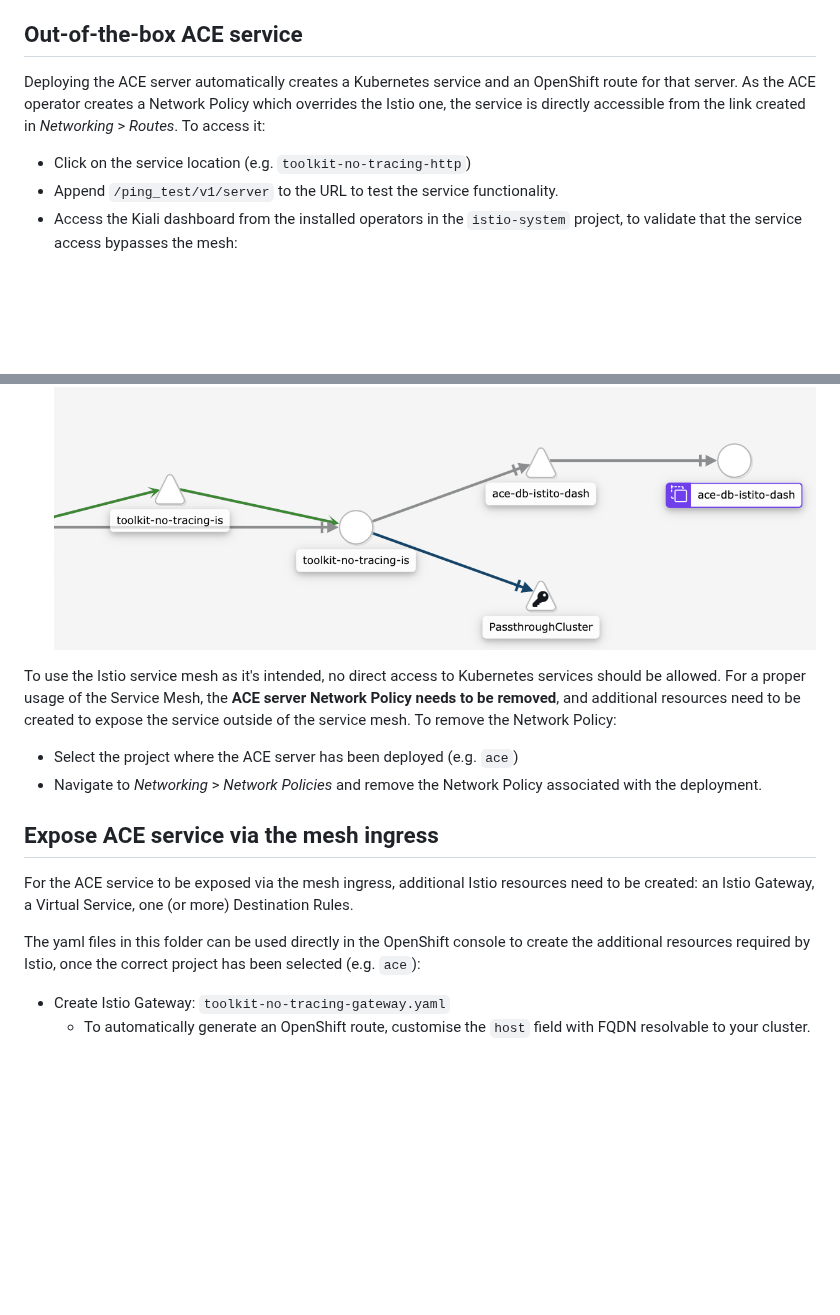
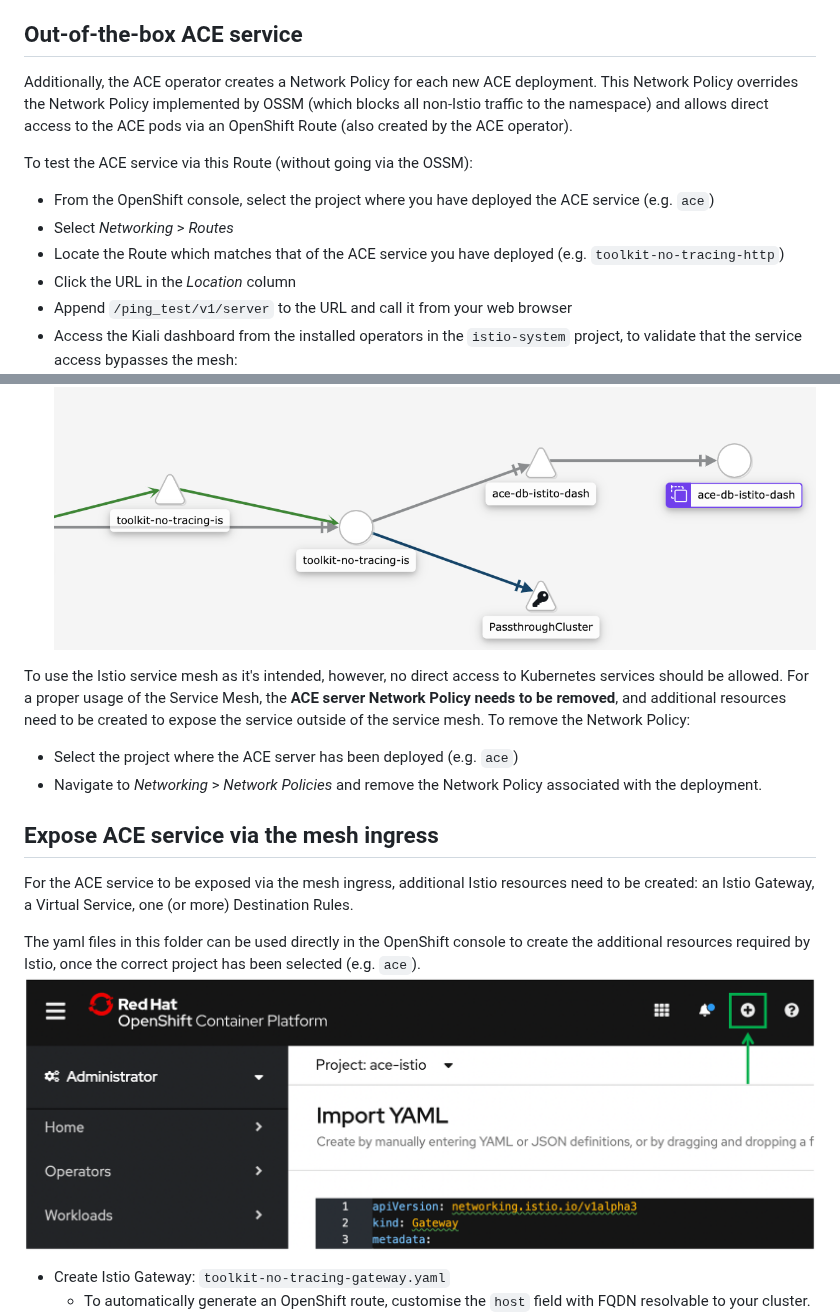
Before and after one commit to ot4i/CP4I-OSSM, a Markdown page: ace/toolkit-no-tracing/ReadMe.md, 2 parts joined by grey strips. Drawn GitHub-style; pictures changed too: images/ocp-add-resource.png (added); blank space fills up the shorter version.

Commit message:
Incorporated feedback

```diff
--- a/ace/toolkit-no-tracing/ReadMe.md
+++ b/ace/toolkit-no-tracing/ReadMe.md
@@ -17,20 +17,26 @@ To enable Istio sidecar injection, at deployment time you can add a custom annot
 This will add the annotation `sidecar.istio.io/inject: 'true'` to the ACE deployment metadata, which in turn will allow for envoy sidecar injection.
 
 ## Out-of-the-box ACE service
-Deploying the ACE server automatically creates a Kubernetes service and an OpenShift route for that server. As the ACE operator creates a Network Policy which overrides the Istio one, the service is directly accessible from the link created in *Networking* > *Routes*. To access it:
-- Click on the service location (e.g. `toolkit-no-tracing-http`)
-- Append `/ping_test/v1/server` to the URL to test the service functionality.
+Additionally, the ACE operator creates a Network Policy for each new ACE deployment. This Network Policy overrides the Network Policy implemented by OSSM (which blocks all non-Istio traffic to the namespace) and allows direct access to the ACE pods via an OpenShift Route (also created by the ACE operator).
+
+To test the ACE service via this Route (without going via the OSSM):
+- From the OpenShift console, select the project where you have deployed the ACE service (e.g. `ace`)
+- Select *Networking* > *Routes*
+- Locate the Route which matches that of the ACE service you have deployed (e.g. `toolkit-no-tracing-http`)
+- Click the URL in the *Location* column
+- Append `/ping_test/v1/server` to the URL and call it from your web browser
 - Access the Kiali dashboard from the installed operators in the `istio-system` project, to validate that the service access bypasses the mesh:
 ![toolkit-no-tracing-direct](https://github.com/ot4i/CP4I-OSSM/blob/dev/images/toolkit-no-tracing-direct.png)
 
-To use the Istio service mesh as it's intended, no direct access to Kubernetes services should be allowed. For a proper usage of the Service Mesh, the **ACE server Network Policy needs to be removed**, and additional resources need to be created to expose the service outside of the service mesh. To remove the Network Policy:
+To use the Istio service mesh as it's intended, however, no direct access to Kubernetes services should be allowed. For a proper usage of the Service Mesh, the **ACE server Network Policy needs to be removed**, and additional resources need to be created to expose the service outside of the service mesh. To remove the Network Policy:
 - Select the project where the ACE server has been deployed (e.g. `ace`)
 - Navigate to *Networking* > *Network Policies* and remove the Network Policy associated with the deployment.
 
 ## Expose ACE service via the mesh ingress
 For the ACE service to be exposed via the mesh ingress, additional Istio resources need to be created: an Istio Gateway, a Virtual Service, one (or more) Destination Rules.
 
-The yaml files in this folder can be used directly in the OpenShift console to create the additional resources required by Istio, once the correct project has been selected (e.g. `ace`):
+The yaml files in this folder can be used directly in the OpenShift console to create the additional resources required by Istio, once the correct project has been selected (e.g. `ace`).
+![ocp-add-resource](https://github.com/ot4i/CP4I-OSSM/blob/dev/images/ocp-add-resource.png)
 - Create Istio Gateway: `toolkit-no-tracing-gateway.yaml`
   - To automatically generate an OpenShift route, customise the `host` field with FQDN resolvable to your cluster.
 - Create Virtual Service: `toolkit-no-tracing-virtual-service.yaml`
```
